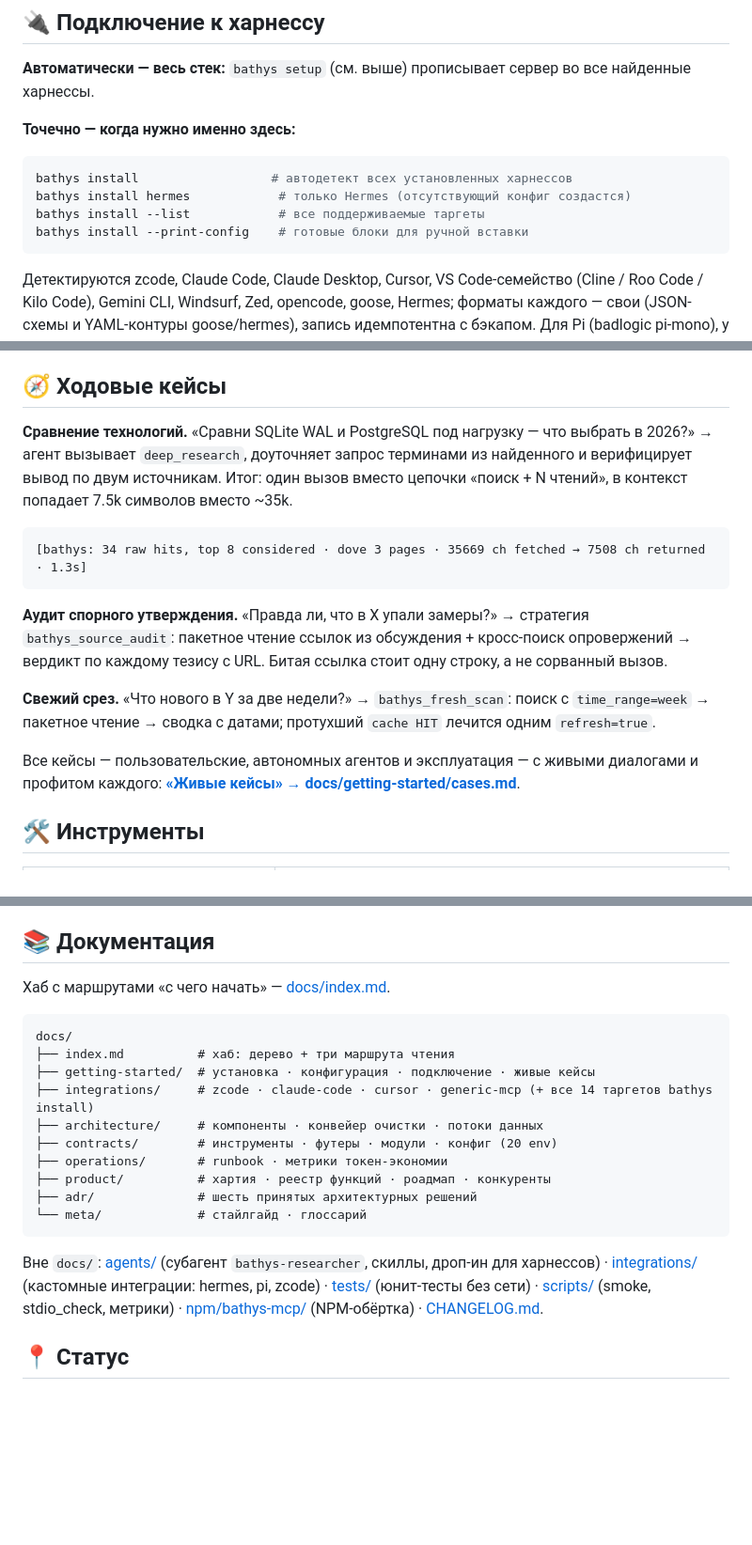
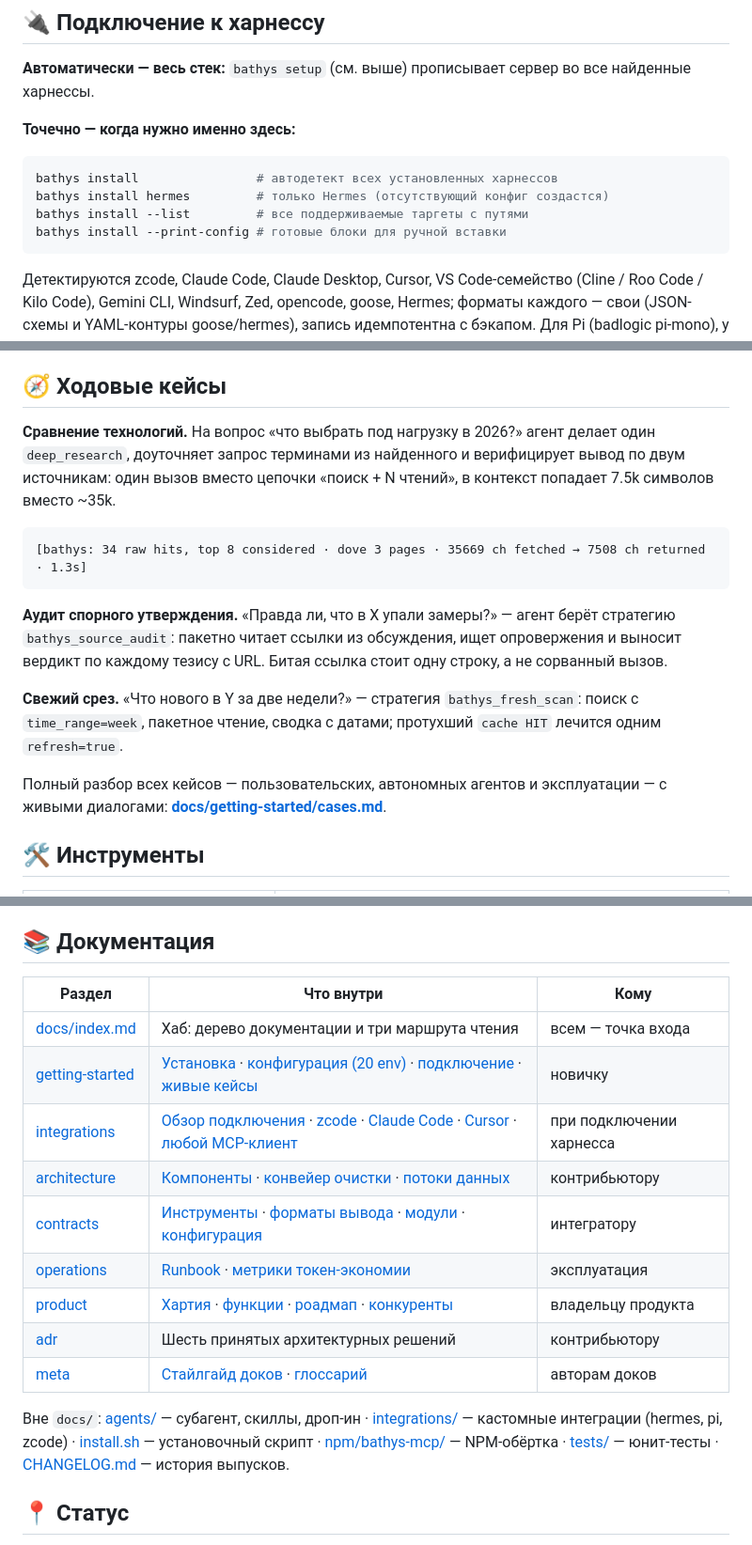
Before and after one commit to Korrnals/bathys, a Markdown page: README.md, 3 parts joined by grey strips. Shown at 94% size. Drawn GitHub-style; blank space fills up the shorter version.

````diff
--- a/README.md
+++ b/README.md
@@ -65,10 +86,10 @@ python3.12 -m venv .venv && .venv/bin/pip install -e .
 **Точечно — когда нужно именно здесь:**
 
 ```bash
-bathys install                  # автодетект всех установленных харнессов
-bathys install hermes            # только Hermes (отсутствующий конфиг создастся)
-bathys install --list            # все поддерживаемые таргеты
-bathys install --print-config    # готовые блоки для ручной вставки
+bathys install                # автодетект всех установленных харнессов
+bathys install hermes         # только Hermes (отсутствующий конфиг создастся)
+bathys install --list         # все поддерживаемые таргеты с путями
+bathys install --print-config # готовые блоки для ручной вставки
 ```
 
 Детектируются zcode, Claude Code, Claude Desktop, Cursor, VS Code-семейство (Cline / Roo Code / Kilo Code), Gemini CLI, Windsurf, Zed, opencode, goose, Hermes; форматы каждого — свои (JSON-схемы и YAML-контуры goose/hermes), запись идемпотентна с бэкапом. Для Pi (badlogic pi-mono), у которого нет MCP-конфига, — дроп-ин в `AGENTS.md`. Кастомные интеграции — в каталоге [integrations/](integrations/).
@@ -106,17 +127,17 @@ Bathys — stdio MCP-сервер: блок `mcpServers` один и тот же
 
 ## 🧭 Ходовые кейсы
 
-**Сравнение технологий.** «Сравни SQLite WAL и PostgreSQL под нагрузку — что выбрать в 2026?» → агент вызывает `deep_research`, доуточняет запрос терминами из найденного и верифицирует вывод по двум источникам. Итог: один вызов вместо цепочки «поиск + N чтений», в контекст попадает 7.5k символов вместо ~35k.
+**Сравнение технологий.** На вопрос «что выбрать под нагрузку в 2026?» агент делает один `deep_research`, доуточняет запрос терминами из найденного и верифицирует вывод по двум источникам: один вызов вместо цепочки «поиск + N чтений», в контекст попадает 7.5k символов вместо ~35k.
 
 ```text
 [bathys: 34 raw hits, top 8 considered · dove 3 pages · 35669 ch fetched → 7508 ch returned · 1.3s]
 ```
 
-**Аудит спорного утверждения.** «Правда ли, что в X упали замеры?» → стратегия `bathys_source_audit`: пакетное чтение ссылок из обсуждения + кросс-поиск опровержений → вердикт по каждому тезису с URL. Битая ссылка стоит одну строку, а не сорванный вызов.
+**Аудит спорного утверждения.** «Правда ли, что в X упали замеры?» — агент берёт стратегию `bathys_source_audit`: пакетно читает ссылки из обсуждения, ищет опровержения и выносит вердикт по каждому тезису с URL. Битая ссылка стоит одну строку, а не сорванный вызов.
 
-**Свежий срез.** «Что нового в Y за две недели?» → `bathys_fresh_scan`: поиск с `time_range=week` → пакетное чтение → сводка с датами; протухший `cache HIT` лечится одним `refresh=true`.
+**Свежий срез.** «Что нового в Y за две недели?» — стратегия `bathys_fresh_scan`: поиск с `time_range=week`, пакетное чтение, сводка с датами; протухший `cache HIT` лечится одним `refresh=true`.
 
-Все кейсы — пользовательские, автономных агентов и эксплуатация — с живыми диалогами и профитом каждого: **[«Живые кейсы» → docs/getting-started/cases.md](docs/getting-started/cases.md)**.
+Полный разбор всех кейсов — пользовательских, автономных агентов и эксплуатации — с живыми диалогами: **[docs/getting-started/cases.md](docs/getting-started/cases.md)**.
 
 ## 🛠 Инструменты
 
@@ -147,22 +168,19 @@ Bathys — stdio MCP-сервер: блок `mcpServers` один и тот же
 
 ## 📚 Документация
 
-Хаб с маршрутами «с чего начать» — [docs/index.md](docs/index.md).
+| Раздел | Что внутри | Кому |
+|---|---|---|
+| [docs/index.md](docs/index.md) | Хаб: дерево документации и три маршрута чтения | всем — точка входа |
+| [getting-started](docs/getting-started/install.md) | [Установка](docs/getting-started/install.md) · [конфигурация (20 env)](docs/getting-started/configure.md) · [подключение](docs/getting-started/integrate.md) · [живые кейсы](docs/getting-started/cases.md) | новичку |
+| [integrations](docs/integrations/overview.md) | [Обзор подключения](docs/integrations/overview.md) · [zcode](docs/integrations/zcode.md) · [Claude Code](docs/integrations/claude-code.md) · [Cursor](docs/integrations/cursor.md) · [любой MCP-клиент](docs/integrations/generic-mcp.md) | при подключении харнесса |
+| [architecture](docs/architecture/overview.md) | [Компоненты](docs/architecture/overview.md) · [конвейер очистки](docs/architecture/pipeline.md) · [потоки данных](docs/architecture/data-flow.md) | контрибьютору |
+| [contracts](docs/contracts/mcp-tools.md) | [Инструменты](docs/contracts/mcp-tools.md) · [форматы вывода](docs/contracts/output-format.md) · [модули](docs/contracts/module-contracts.md) · [конфигурация](docs/contracts/config.md) | интегратору |
+| [operations](docs/operations/runbook.md) | [Runbook](docs/operations/runbook.md) · [метрики токен-экономии](docs/operations/metrics.md) | эксплуатация |
+| [product](docs/product/charter.md) | [Хартия](docs/product/charter.md) · [функции](docs/product/features.md) · [роадмап](docs/product/roadmap.md) · [конкуренты](docs/product/competitive.md) | владельцу продукта |
+| [adr](docs/adr/0001-python-crawl4ai.md) | Шесть принятых архитектурных решений | контрибьютору |
+| [meta](docs/meta/style-guide.md) | [Стайлгайд доков](docs/meta/style-guide.md) · [глоссарий](docs/meta/glossary.md) | авторам доков |
 
-```
-docs/
-├── index.md          # хаб: дерево + три маршрута чтения
-├── getting-started/  # установка · конфигурация · подключение · живые кейсы
-├── integrations/     # zcode · claude-code · cursor · generic-mcp (+ все 14 таргетов bathys install)
-├── architecture/     # компоненты · конвейер очистки · потоки данных
-├── contracts/        # инструменты · футеры · модули · конфиг (20 env)
-├── operations/       # runbook · метрики токен-экономии
-├── product/          # хартия · реестр функций · роадмап · конкуренты
-├── adr/              # шесть принятых архитектурных решений
-└── meta/             # стайлгайд · глоссарий
-```
-
-Вне `docs/`: [agents/](agents/) (субагент `bathys-researcher`, скиллы, дроп-ин для харнессов) · [integrations/](integrations/) (кастомные интеграции: hermes, pi, zcode) · [tests/](tests/) (юнит-тесты без сети) · [scripts/](scripts/) (smoke, stdio_check, метрики) · [npm/bathys-mcp/](npm/bathys-mcp/) (NPM-обёртка) · [CHANGELOG.md](CHANGELOG.md).
+Вне `docs/`: [agents/](agents/) — субагент, скиллы, дроп-ин · [integrations/](integrations/) — кастомные интеграции (hermes, pi, zcode) · [install.sh](install.sh) — установочный скрипт · [npm/bathys-mcp/](npm/bathys-mcp/) — NPM-обёртка · [tests/](tests/) — юнит-тесты · [CHANGELOG.md](CHANGELOG.md) — история выпусков.
 
 ## 📍 Статус
 
````
Also changed, not shown: other parts of README.md (+34 -13 lines).
